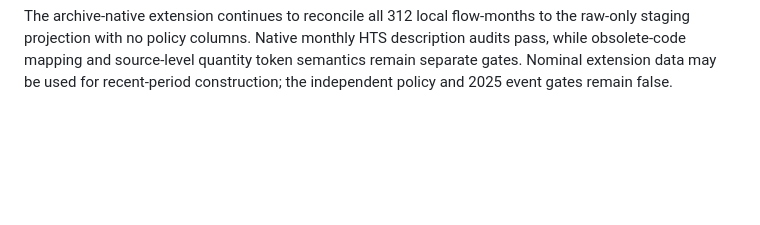
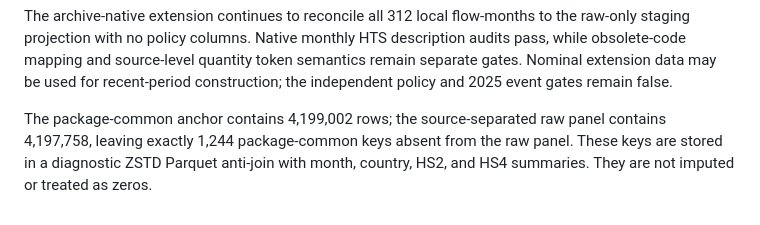
Before and after one commit to omercadopopular/rerouting, a Markdown page: scr/docs/pipeline_passthru.md, the part around the change. Rendered like a GitHub page; blank space fills up the shorter version.

Commit message:
Record exact common-key loss audit

```diff
--- a/scr/docs/pipeline_passthru.md
+++ b/scr/docs/pipeline_passthru.md
@@ -386,3 +386,9 @@ description audits pass, while obsolete-code mapping and source-level quantity
 token semantics remain separate gates. Nominal extension data may be used for
 recent-period construction; the independent policy and 2025 event gates remain
 false.
+
+The package-common anchor contains 4,199,002 rows; the source-separated raw
+panel contains 4,197,758, leaving exactly 1,244 package-common keys absent from
+the raw panel. These keys are stored in a diagnostic ZSTD Parquet anti-join with
+month, country, HS2, and HS4 summaries. They are not imputed or treated as
+zeros.
```
Also changed, not shown: scr/docs/policy_reconstruction_log.md (+4 -0 lines).
